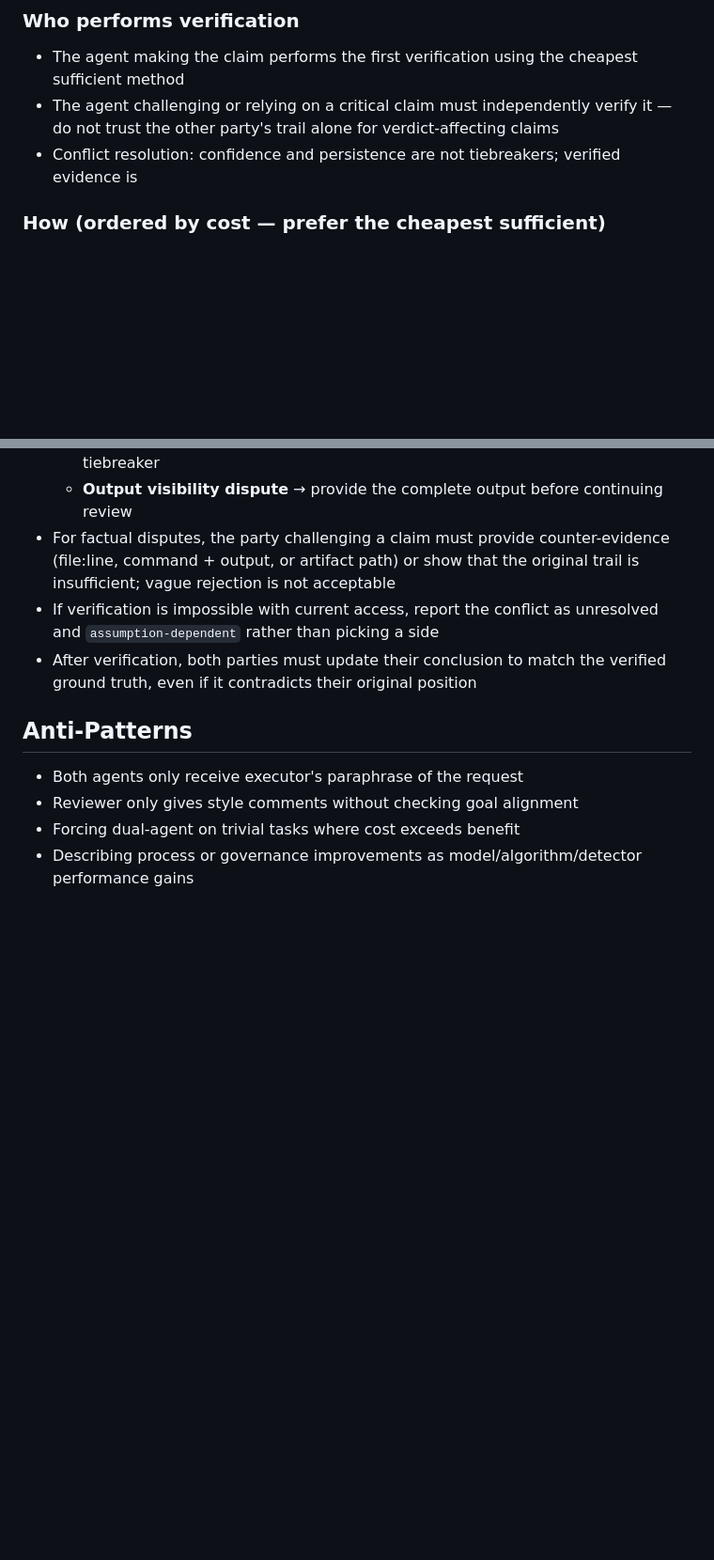
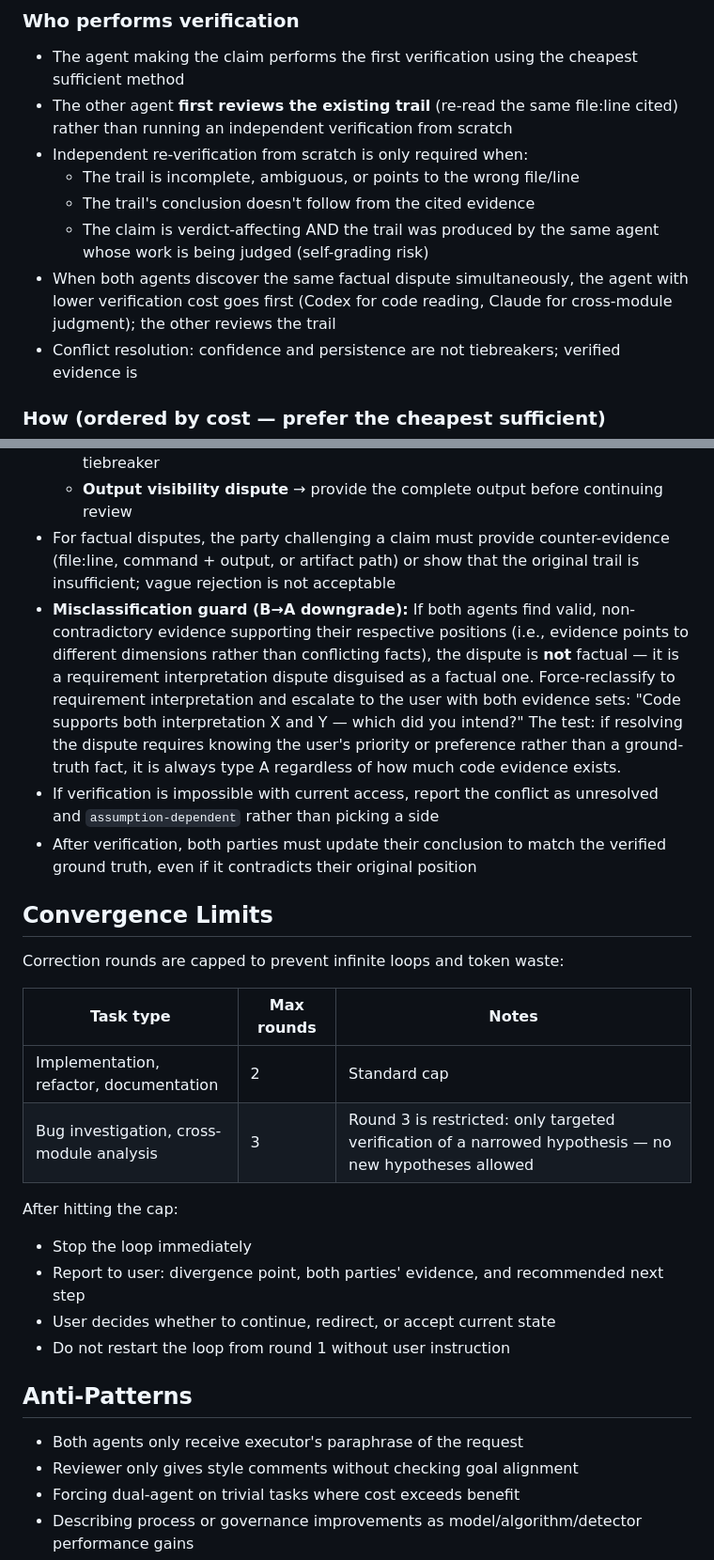
Before and after one commit to Develata/Deve-Skills, a Markdown page: MJ-skill/dual-agent-original-request-review/SKILL.md, 2 parts joined by grey strips. Shown at 94% size. Drawn GitHub-style; blank space fills up the shorter version.

Commit message:
Optimize dual-agent conflict resolution: dedup verification, B→A guard, verdict-audit, tiered cap

```diff
--- a/MJ-skill/dual-agent-original-request-review/SKILL.md
+++ b/MJ-skill/dual-agent-original-request-review/SKILL.md
@@ -98,7 +103,12 @@ When a factual claim about the codebase, data, or completed work could change sc
 ### Who performs verification
 
 - The agent making the claim performs the first verification using the cheapest sufficient method
-- The agent challenging or relying on a critical claim must independently verify it — do not trust the other party's trail alone for verdict-affecting claims
+- The other agent **first reviews the existing trail** (re-read the same file:line cited) rather than running an independent verification from scratch
+- Independent re-verification from scratch is only required when:
+  - The trail is incomplete, ambiguous, or points to the wrong file/line
+  - The trail's conclusion doesn't follow from the cited evidence
+  - The claim is verdict-affecting AND the trail was produced by the same agent whose work is being judged (self-grading risk)
+- When both agents discover the same factual dispute simultaneously, the agent with lower verification cost goes first (Codex for code reading, Claude for cross-module judgment); the other reviews the trail
 - Conflict resolution: confidence and persistence are not tiebreakers; verified evidence is
 
 ### How (ordered by cost — prefer the cheapest sufficient)
@@ -199,8 +210,24 @@ Review rules:
   - **Factual dispute about code, data, artifacts, or completed work** → resolve by verification against ground truth; confidence or persistence is not a tiebreaker
   - **Output visibility dispute** → provide the complete output before continuing review
 - For factual disputes, the party challenging a claim must provide counter-evidence (file:line, command + output, or artifact path) or show that the original trail is insufficient; vague rejection is not acceptable
+- **Misclassification guard (B→A downgrade):** If both agents find valid, non-contradictory evidence supporting their respective positions (i.e., evidence points to different dimensions rather than conflicting facts), the dispute is **not** factual — it is a requirement interpretation dispute disguised as a factual one. Force-reclassify to requirement interpretation and escalate to the user with both evidence sets: "Code supports both interpretation X and Y — which did you intend?" The test: if resolving the dispute requires knowing the user's priority or preference rather than a ground-truth fact, it is always type A regardless of how much code evidence exists.
 - If verification is impossible with current access, report the conflict as unresolved and `assumption-dependent` rather than picking a side
 - After verification, both parties must update their conclusion to match the verified ground truth, even if it contradicts their original position
+
+## Convergence Limits
+
+Correction rounds are capped to prevent infinite loops and token waste:
+
+| Task type | Max rounds | Notes |
+|-----------|-----------|-------|
+| Implementation, refactor, documentation | 2 | Standard cap |
+| Bug investigation, cross-module analysis | 3 | Round 3 is restricted: only targeted verification of a narrowed hypothesis — no new hypotheses allowed |
+
+After hitting the cap:
+- Stop the loop immediately
+- Report to user: divergence point, both parties' evidence, and recommended next step
+- User decides whether to continue, redirect, or accept current state
+- Do not restart the loop from round 1 without user instruction
 
 ## Anti-Patterns
 
```
Also changed, not shown: other parts of MJ-skill/dual-agent-original-request-review/SKILL.md (+6 -0 lines).
